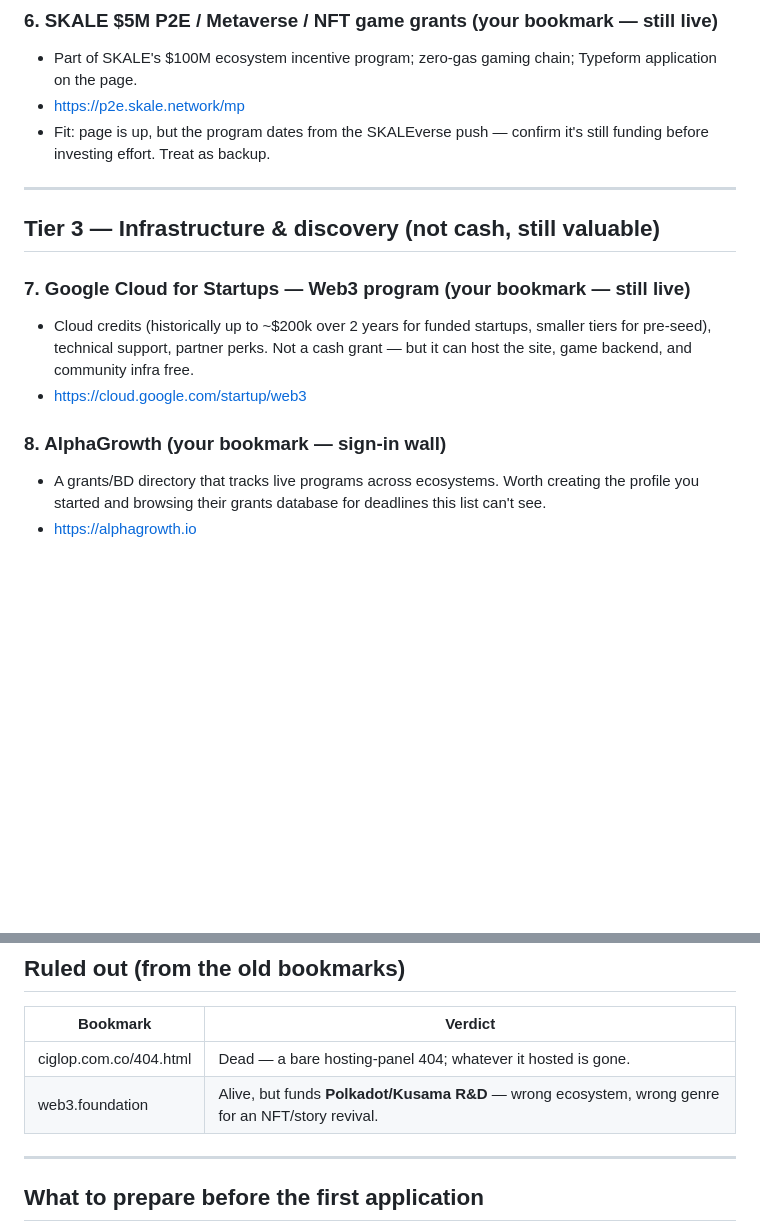
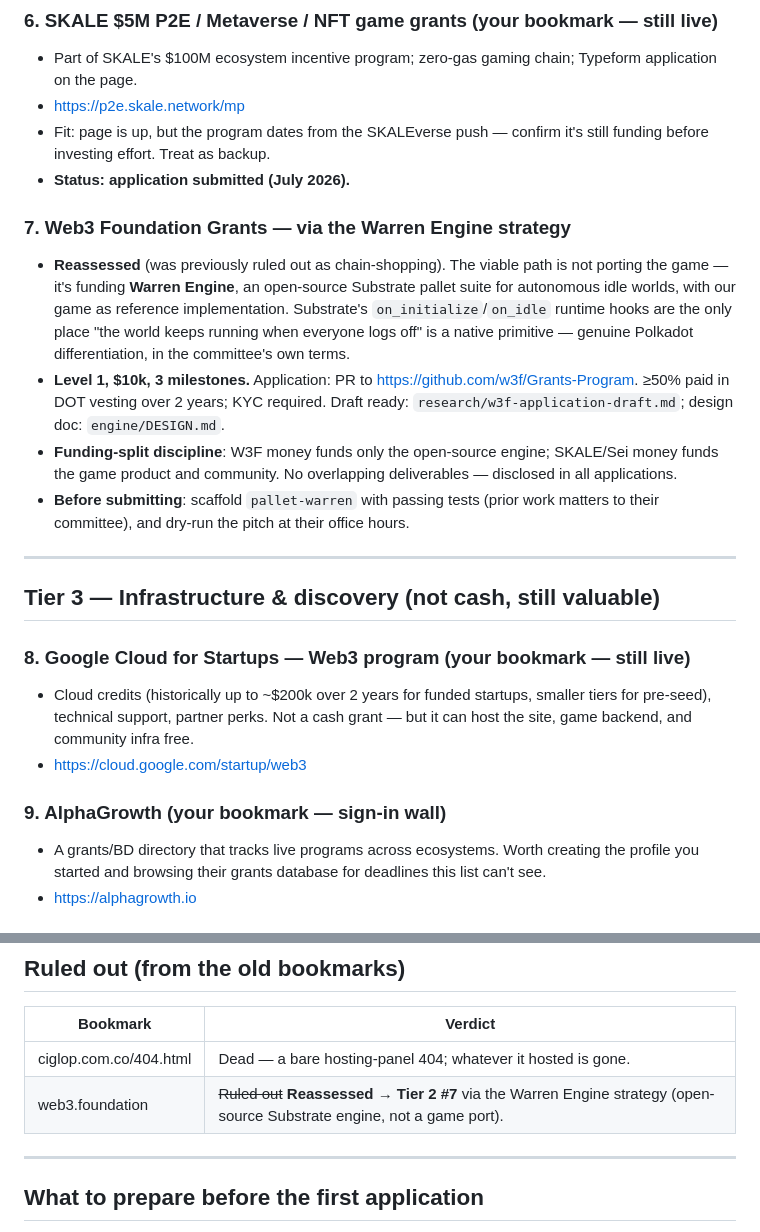
Before and after one commit to Farwalker3/therabbitproject, a Markdown page: research/GRANTS.md, 2 parts joined by grey strips. Rendered like a GitHub page; blank space fills up the shorter version.

```diff
--- a/research/GRANTS.md
+++ b/research/GRANTS.md
@@ -71,18 +71,38 @@ advises them; they *want* IP-to-screen stories.
 - https://p2e.skale.network/mp
 - Fit: page is up, but the program dates from the SKALEverse push — confirm
   it's still funding before investing effort. Treat as backup.
+- **Status: application submitted (July 2026).**
+
+### 7. Web3 Foundation Grants — via the Warren Engine strategy
+- **Reassessed** (was previously ruled out as chain-shopping). The viable
+  path is not porting the game — it's funding **Warren Engine**, an
+  open-source Substrate pallet suite for autonomous idle worlds, with our
+  game as reference implementation. Substrate's `on_initialize`/`on_idle`
+  runtime hooks are the only place "the world keeps running when everyone
+  logs off" is a native primitive — genuine Polkadot differentiation, in
+  the committee's own terms.
+- **Level 1, $10k, 3 milestones.** Application: PR to
+  https://github.com/w3f/Grants-Program. ≥50% paid in DOT vesting over
+  2 years; KYC required. Draft ready: `research/w3f-application-draft.md`;
+  design doc: `engine/DESIGN.md`.
+- **Funding-split discipline**: W3F money funds only the open-source
+  engine; SKALE/Sei money funds the game product and community. No
+  overlapping deliverables — disclosed in all applications.
+- **Before submitting**: scaffold `pallet-warren` with passing tests
+  (prior work matters to their committee), and dry-run the pitch at their
+  office hours.
 
 ---
 
 ## Tier 3 — Infrastructure & discovery (not cash, still valuable)
 
-### 7. Google Cloud for Startups — Web3 program (your bookmark — still live)
+### 8. Google Cloud for Startups — Web3 program (your bookmark — still live)
 - Cloud credits (historically up to ~$200k over 2 years for funded startups,
   smaller tiers for pre-seed), technical support, partner perks. Not a cash
   grant — but it can host the site, game backend, and community infra free.
 - https://cloud.google.com/startup/web3
 
-### 8. AlphaGrowth (your bookmark — sign-in wall)
+### 9. AlphaGrowth (your bookmark — sign-in wall)
 - A grants/BD directory that tracks live programs across ecosystems. Worth
   creating the profile you started and browsing their grants database for
   deadlines this list can't see.
@@ -101,7 +121,7 @@ advises them; they *want* IP-to-screen stories.
 | Bookmark | Verdict |
 |---|---|
 | ciglop.com.co/404.html | Dead — a bare hosting-panel 404; whatever it hosted is gone. |
-| web3.foundation | Alive, but funds **Polkadot/Kusama R&D** — wrong ecosystem, wrong genre for an NFT/story revival. |
+| web3.foundation | ~~Ruled out~~ **Reassessed → Tier 2 #7** via the Warren Engine strategy (open-source Substrate engine, not a game port). |
 
 ---
 
```
Also changed, not shown: engine/DESIGN.md (added, +160 -0 lines), research/w3f-application-draft.md (added, +187 -0 lines).
